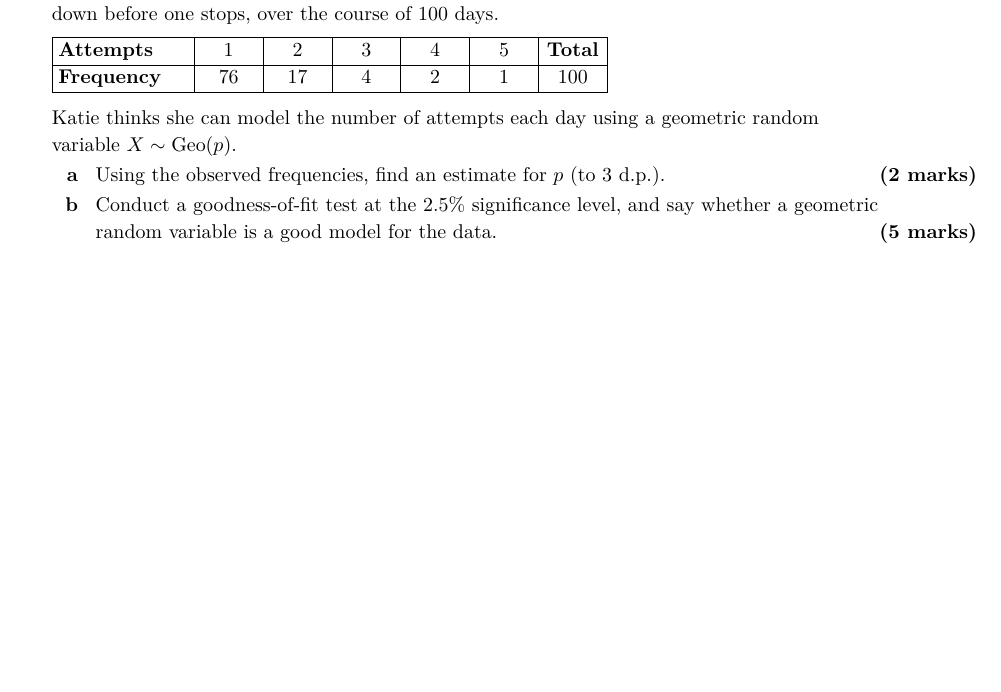
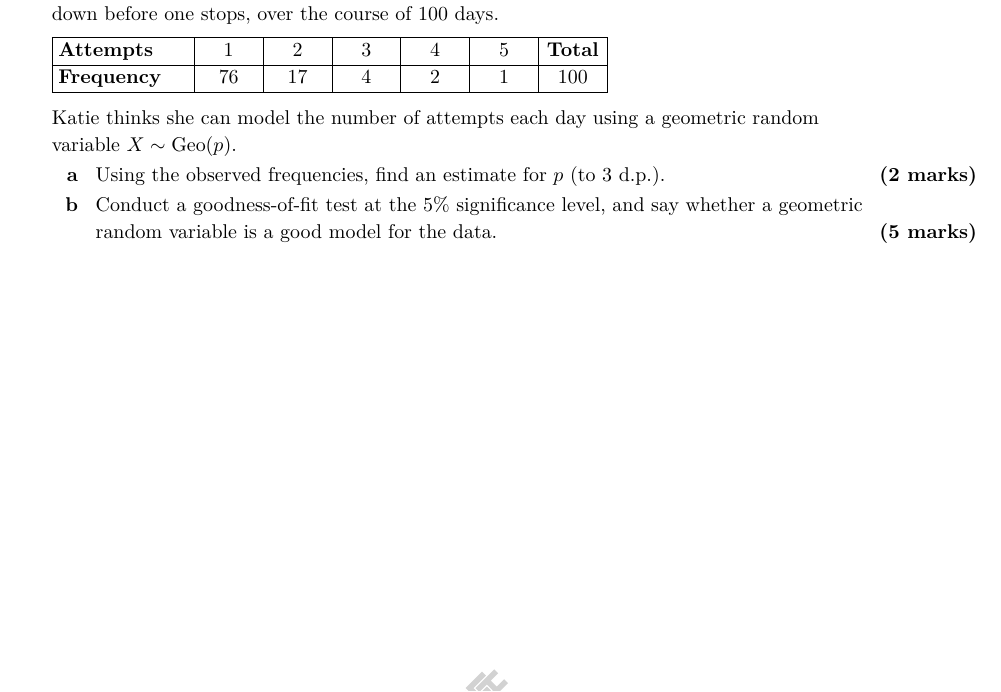
Before and after one commit to ellisdickinson46/math-textbook-template, a LaTeX document (FS6.tex): part of page 22 of 38, cut so that both start at the same text, the shorter picture padded with empty space. Compiled offline with XeLaTeX.

Commit message:
Update FS6.tex
* Added PDF metadata using "hyperref"
* Fixed question typo
* Import "hhline" package as override moved to import during generic preamble

```diff
--- a/FS6.tex
+++ b/FS6.tex
@@ -36,8 +36,18 @@
 
 % Preamble Overrides
 \setlength{\tabcolsep}{1mm}
-\usepackage{hhline}
-
+
+\hypersetup{
+    % pdftoolbar=true,                      % Show Acrobat’s toolbar?
+    % pdfmenubar=true,                      % Show Acrobat’s menu?
+    % pdffitwindow=false,                   % Window fit to page when opened
+    % pdfstartview={FitH},                  % Fits the width of the page to the window
+    pdftitle={\bookletunittitle},           % Title
+    pdfauthor={Stephen Waugh},              % Author
+    pdfsubject={\coursetitle},              % Document Subject
+    pdfcreator={Elliott Hudson College},    % Creator of the document
+    pdfproducer={Elliott Hudson College}    % Producer of the document
+}
 
 % Document Content Starts Here
 \begin{document}
@@ -997,7 +1007,7 @@
         Katie thinks she can model the number of attempts each day using a geometric random \\variable $X \sim \text{Geo}(p)$.
         \begin{enumerate}[label=\bfseries \alph*\space ]
             \item Using the observed frequencies, find an estimate for $p$ (to 3 d.p.). \hfill\textbf{(2 marks)}
-            \item Conduct a goodness-of-fit test at the 2.5\% significance level, and say whether a geometric \\random variable is a good model for the data. \hfill\textbf{(5 marks)}
+            \item Conduct a goodness-of-fit test at the 5\% significance level, and say whether a geometric \\random variable is a good model for the data. \hfill\textbf{(5 marks)}
         \end{enumerate}
 \end{enumerate}
 \newpage
```
